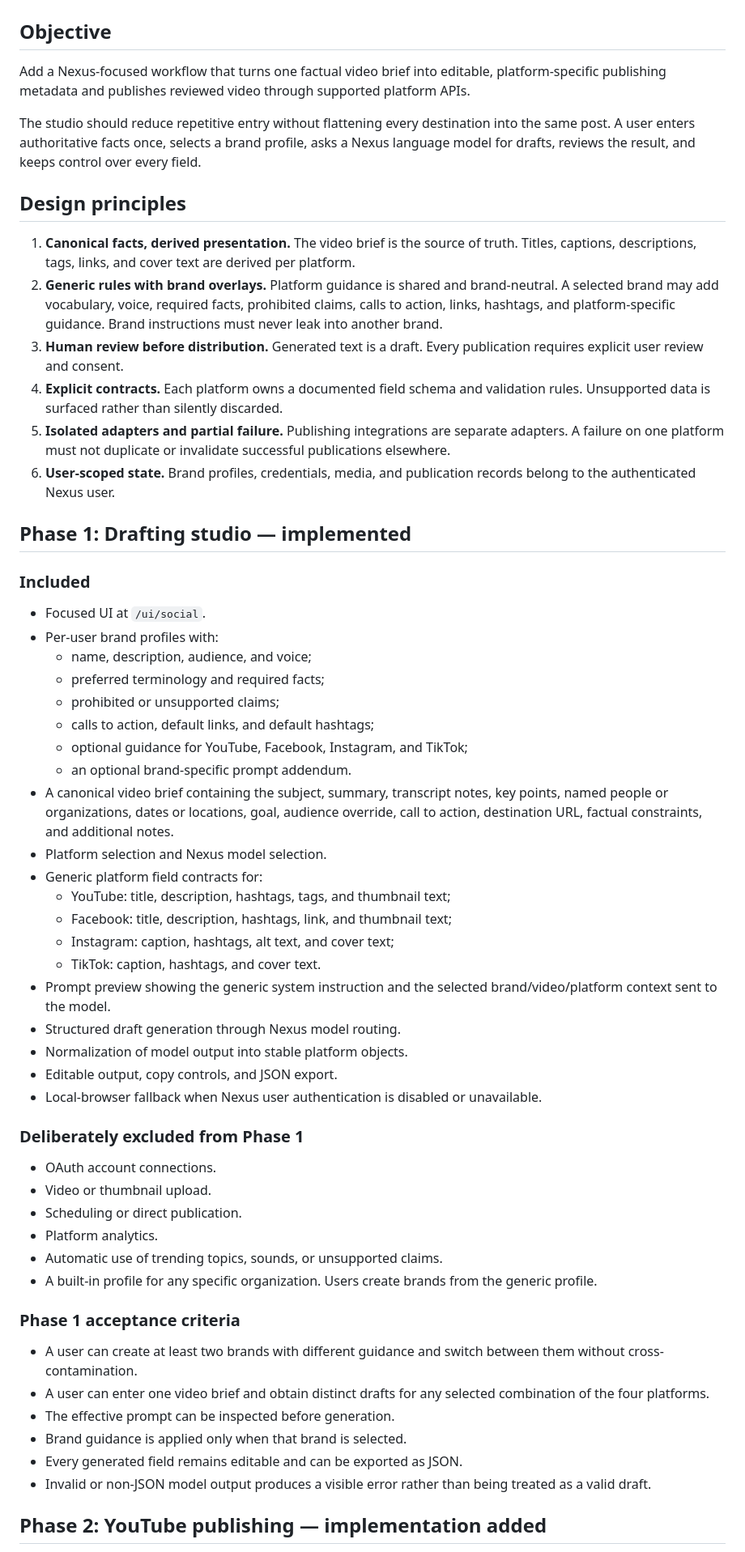
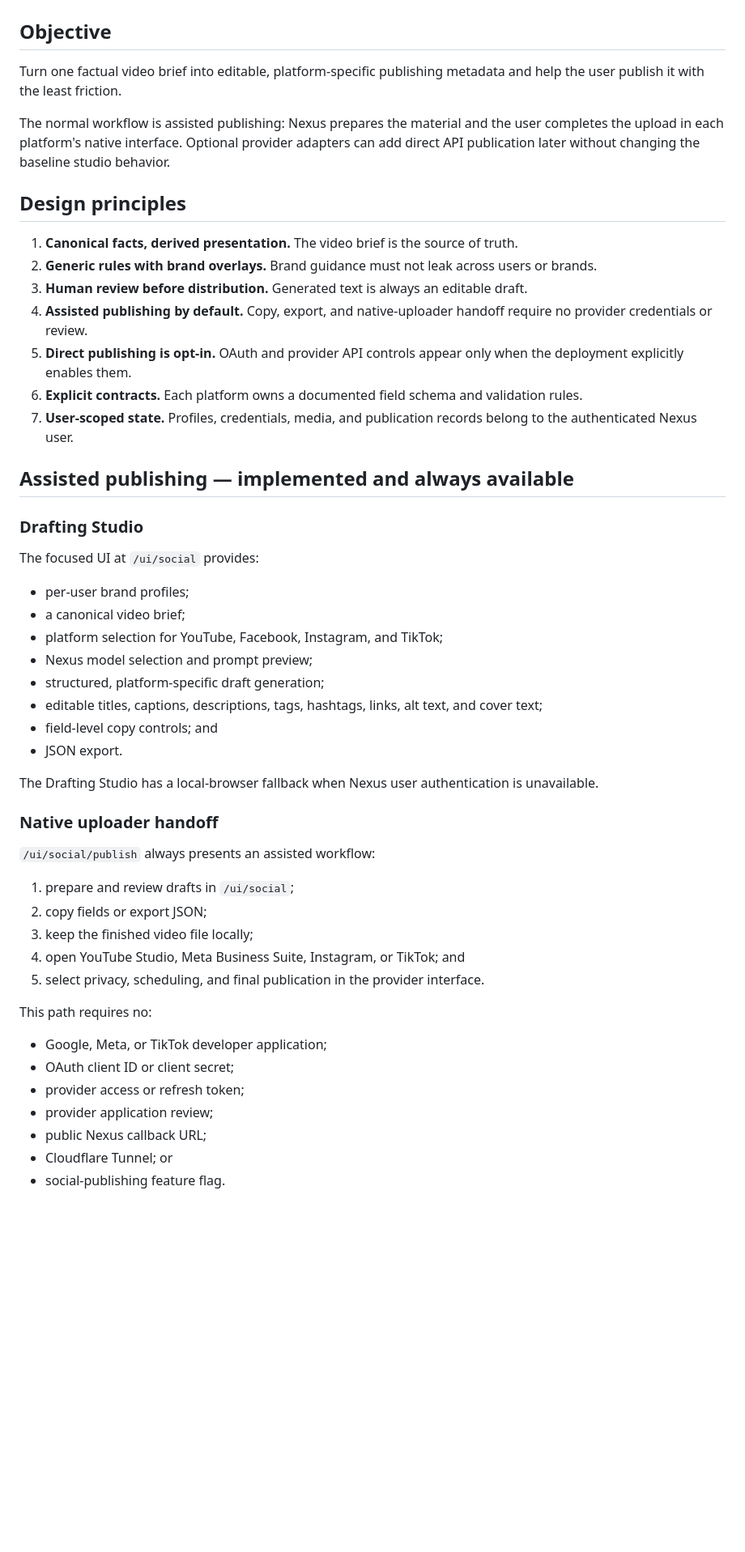
Before and after one commit to gevanoff/nexus, a Markdown page: docs/SOCIAL_PUBLISHING_STUDIO.md, the part around one of its changes. Shown at 81% size. Rendered like a GitHub page; blank space fills up the shorter version.

Commit message:
Define assisted publishing as the studio default

```diff
--- a/docs/SOCIAL_PUBLISHING_STUDIO.md
+++ b/docs/SOCIAL_PUBLISHING_STUDIO.md
@@ -2,60 +2,58 @@
 
 ## Objective
 
-Add a Nexus-focused workflow that turns one factual video brief into editable, platform-specific publishing metadata and publishes reviewed video through supported platform APIs.
+Turn one factual video brief into editable, platform-specific publishing metadata and
+help the user publish it with the least friction.
 
-The studio should reduce repetitive entry without flattening every destination into the same post. A user enters authoritative facts once, selects a brand profile, asks a Nexus language model for drafts, reviews the result, and keeps control over every field.
+The normal workflow is assisted publishing: Nexus prepares the material and the user
+completes the upload in each platform's native interface. Optional provider adapters
+can add direct API publication later without changing the baseline studio behavior.
 
 ## Design principles
 
-1. **Canonical facts, derived presentation.** The video brief is the source of truth. Titles, captions, descriptions, tags, links, and cover text are derived per platform.
-2. **Generic rules with brand overlays.** Platform guidance is shared and brand-neutral. A selected brand may add vocabulary, voice, required facts, prohibited claims, calls to action, links, hashtags, and platform-specific guidance. Brand instructions must never leak into another brand.
-3. **Human review before distribution.** Generated text is a draft. Every publication requires explicit user review and consent.
-4. **Explicit contracts.** Each platform owns a documented field schema and validation rules. Unsupported data is surfaced rather than silently discarded.
-5. **Isolated adapters and partial failure.** Publishing integrations are separate adapters. A failure on one platform must not duplicate or invalidate successful publications elsewhere.
-6. **User-scoped state.** Brand profiles, credentials, media, and publication records belong to the authenticated Nexus user.
+1. **Canonical facts, derived presentation.** The video brief is the source of truth.
+2. **Generic rules with brand overlays.** Brand guidance must not leak across users or brands.
+3. **Human review before distribution.** Generated text is always an editable draft.
+4. **Assisted publishing by default.** Copy, export, and native-uploader handoff require no provider credentials or review.
+5. **Direct publishing is opt-in.** OAuth and provider API controls appear only when the deployment explicitly enables them.
+6. **Explicit contracts.** Each platform owns a documented field schema and validation rules.
+7. **User-scoped state.** Profiles, credentials, media, and publication records belong to the authenticated Nexus user.
 
-## Phase 1: Drafting studio — implemented
+## Assisted publishing — implemented and always available
 
-### Included
+### Drafting Studio
 
-- Focused UI at `/ui/social`.
-- Per-user brand profiles with:
-  - name, description, audience, and voice;
-  - preferred terminology and required facts;
-  - prohibited or unsupported claims;
-  - calls to action, default links, and default hashtags;
-  - optional guidance for YouTube, Facebook, Instagram, and TikTok;
-  - an optional brand-specific prompt addendum.
-- A canonical video brief containing the subject, summary, transcript notes, key points, named people or organizations, dates or locations, goal, audience override, call to action, destination URL, factual constraints, and additional notes.
-- Platform selection and Nexus model selection.
-- Generic platform field contracts for:
-  - YouTube: title, description, hashtags, tags, and thumbnail text;
-  - Facebook: title, description, hashtags, link, and thumbnail text;
-  - Instagram: caption, hashtags, alt text, and cover text;
-  - TikTok: caption, hashtags, and cover text.
-- Prompt preview showing the generic system instruction and the selected brand/video/platform context sent to the model.
-- Structured draft generation through Nexus model routing.
-- Normalization of model output into stable platform objects.
-- Editable output, copy controls, and JSON export.
-- Local-browser fallback when Nexus user authentication is disabled or unavailable.
+The focused UI at `/ui/social` provides:
 
-### Deliberately excluded from Phase 1
+- per-user brand profiles;
+- a canonical video brief;
+- platform selection for YouTube, Facebook, Instagram, and TikTok;
+- Nexus model selection and prompt preview;
+- structured, platform-specific draft generation;
+- editable titles, captions, descriptions, tags, hashtags, links, alt text, and cover text;
+- field-level copy controls; and
+- JSON export.
 
-- OAuth account connections.
-- Video or thumbnail upload.
-- Scheduling or direct publication.
-- Platform analytics.
-- Automatic use of trending topics, sounds, or unsupported claims.
-- A built-in profile for any specific organization. Users create brands from the generic profile.
+The Drafting Studio has a local-browser fallback when Nexus user authentication is
+unavailable.
 
-### Phase 1 acceptance criteria
+### Native uploader handoff
 
-- A user can create at least two brands with different guidance and switch between them without cross-contamination.
-- A user can enter one video brief and obtain distinct drafts for any selected combination of the four platforms.
-- The effective prompt can be inspected before generation.
-- Brand guidance is applied only when that brand is selected.
-- Every generated field remains editable and can be exported as JSON.
-- Invalid or non-JSON model output produces a visible error rather than being treated as a valid draft.
+`/ui/social/publish` always presents an assisted workflow:
 
-## Phase 2: YouTube publishing — implementation added
+1. prepare and review drafts in `/ui/social`;
+2. copy fields or export JSON;
+3. keep the finished video file locally;
+4. open YouTube Studio, Meta Business Suite, Instagram, or TikTok; and
+5. select privacy, scheduling, and final publication in the provider interface.
+
+This path requires no:
+
+- Google, Meta, or TikTok developer application;
+- OAuth client ID or client secret;
+- provider access or refresh token;
+- provider application review;
+- public Nexus callback URL;
+- Cloudflare Tunnel; or
+- social-publishing feature flag.
+
```
Also changed, not shown: other parts of docs/SOCIAL_PUBLISHING_STUDIO.md (+70 -49 lines).
